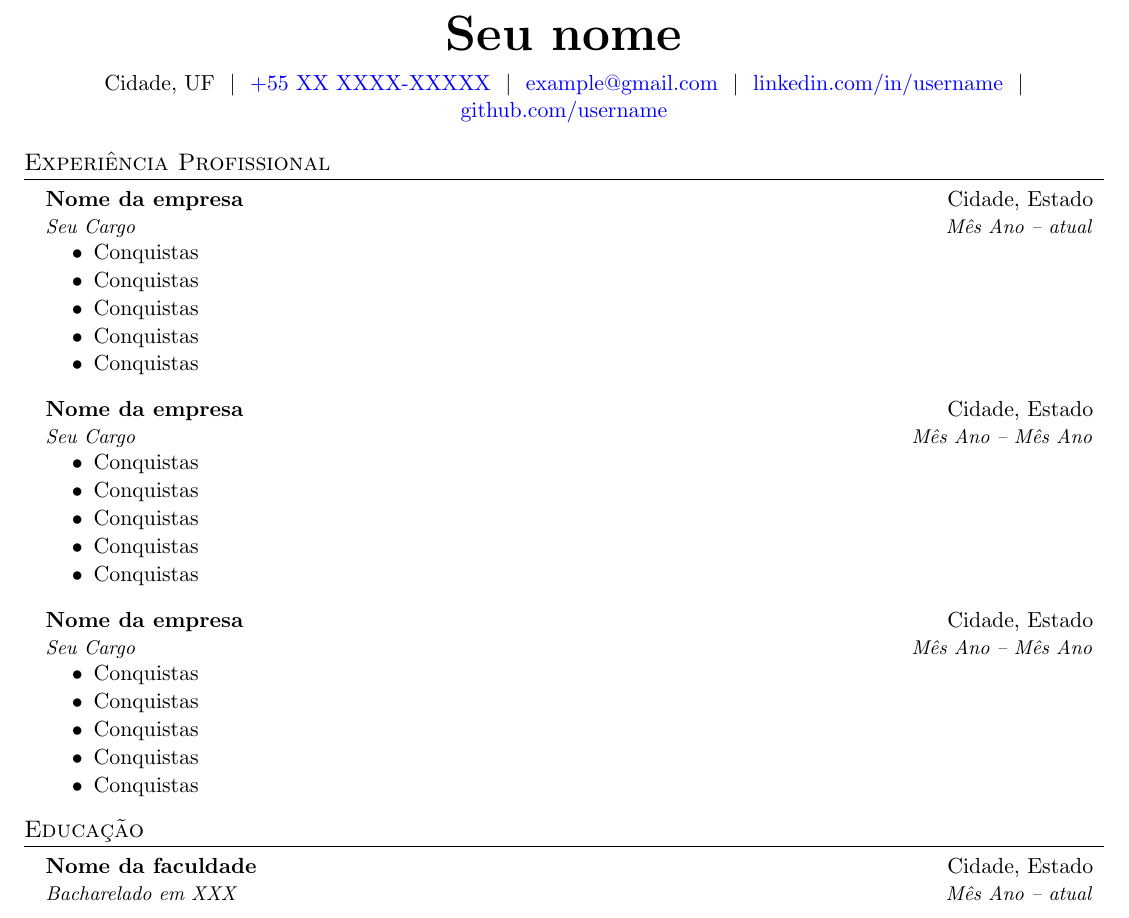
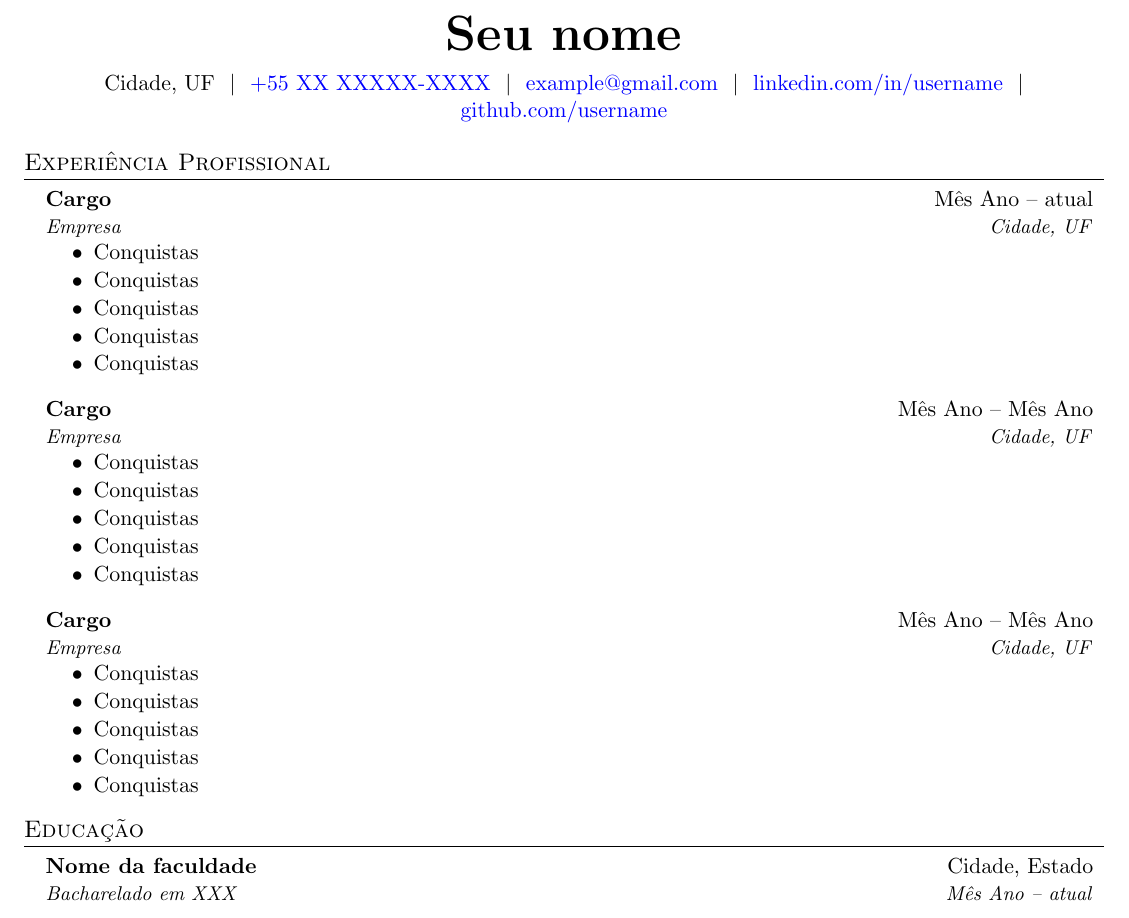
Before and after one commit to laporeon/latex-resume-templates, a LaTeX CV (templates/pt_br/curriculo.tex): part of the page, cut so that both start at the same text. Compiled offline with pdfLaTeX.

Commit message:
refactor: change order @ experience section and update PDF previews

```diff
--- a/templates/pt_br/curriculo.tex
+++ b/templates/pt_br/curriculo.tex
@@ -54,7 +54,7 @@
 \hypersetup{
     pdfauthor={Seu nome},
     pdftitle={Seu Nome - Cargo Desejado LinguagemProgramacao LinguagemProgramacao},
-    pdfsubject={Currículo profissional - "Seu cargo" com experiência em X, Y, Z},
+    pdfsubject={Currículo profissional - Cargo com experiência em X, Y, Z},
     pdfkeywords={sua stack},
     pdfcreator={LaTeX via Overleaf},
     pdfproducer={pdfTeX},
@@ -75,7 +75,7 @@
 \begin{tabularx}{\linewidth}{@{} C @{}}
     \textbf{\Huge \scshape Seu nome} \\[6.5pt]
     {\raisebox{-0.01pt}{Cidade, UF}} \ $|$ \
-    \href{https://wa.me/+55XXXXXXX}{\raisebox{-0.01pt}{+55 XX XXXX-XXXXX}} \ $|$ \
+    \href{https://wa.me/+55XXXXXXX}{\raisebox{-0.01pt}{+55 XX XXXXX-XXXX}} \ $|$ \
     \href{mailto:example@gmail.com}{\raisebox{-0.01pt}{example@gmail.com}} \ $|$ \
     \href{https://linkedin.com/in/username}{\raisebox{-0.01pt}{linkedin.com/in/username}} \ $|$ \
     \href{https://github.com/username}{\raisebox{-0.01pt}{github.com/username}}
@@ -86,8 +86,8 @@
 \begin{itemize}[leftmargin=0.15in, label={}]
     \vspace{-2pt}\item
     \begin{tabular*}{0.97\textwidth}[t]{l@{\extracolsep{\fill}}r}
-        \textbf{Nome da empresa} & Cidade, Estado  \\
-        \textit{\small Seu Cargo} & \textit{\small Mês Ano -- atual} \\
+        \textbf{Cargo} & Mês Ano -- atual  \\
+        \textit{\small Empresa} & \textit{\small Cidade, UF} \\
     \end{tabular*}\vspace{-7pt}
     \begin{itemize}[label=\textbullet]
         \item{Conquistas \vspace{-2pt}}
@@ -101,8 +101,8 @@
 \begin{itemize}[leftmargin=0.15in, label={}]
     \vspace{-2pt}\item
     \begin{tabular*}{0.97\textwidth}[t]{l@{\extracolsep{\fill}}r}
-        \textbf{Nome da empresa} & Cidade, Estado  \\
-        \textit{\small Seu Cargo} & \textit{\small Mês Ano -- Mês Ano} \\
+        \textbf{Cargo} & Mês Ano -- Mês Ano  \\
+        \textit{\small Empresa} & \textit{\small Cidade, UF} \\
     \end{tabular*}\vspace{-7pt}
     \begin{itemize}[label=\textbullet]
         \item{Conquistas \vspace{-2pt}}
@@ -116,8 +116,8 @@
 \begin{itemize}[leftmargin=0.15in, label={}]
     \vspace{-2pt}\item
     \begin{tabular*}{0.97\textwidth}[t]{l@{\extracolsep{\fill}}r}
-        \textbf{Nome da empresa} & Cidade, Estado  \\
-        \textit{\small Seu Cargo} & \textit{\small Mês Ano -- Mês Ano} \\
+        \textbf{Cargo} & Mês Ano -- Mês Ano  \\
+        \textit{\small Empresa} & \textit{\small Cidade, UF} \\
     \end{tabular*}\vspace{-7pt}
     \begin{itemize}[label=\textbullet]
         \item{Conquistas \vspace{-2pt}}
```
Also changed, not shown: templates/en_us/resume.tex (+8 -8 lines), templates/en_us/resume.pdf, templates/pt_br/curriculo.pdf.
